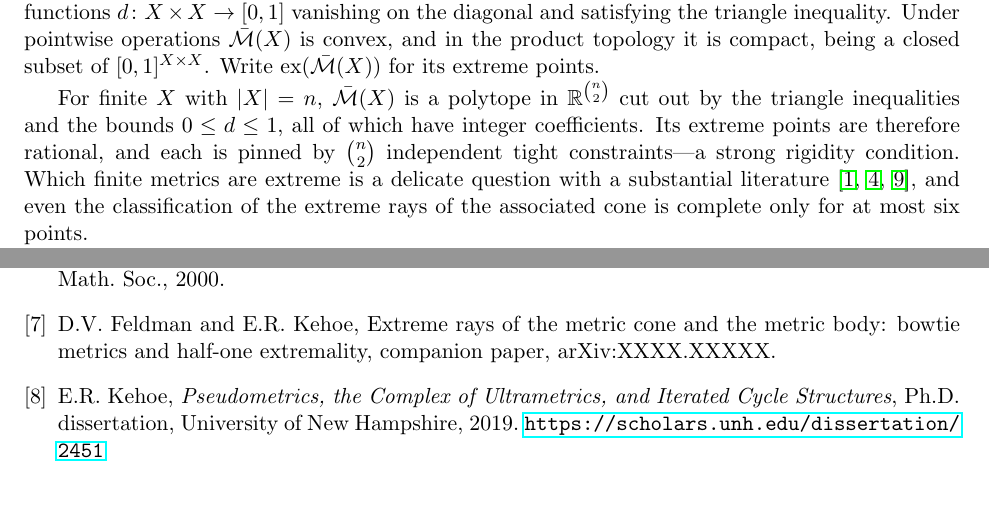
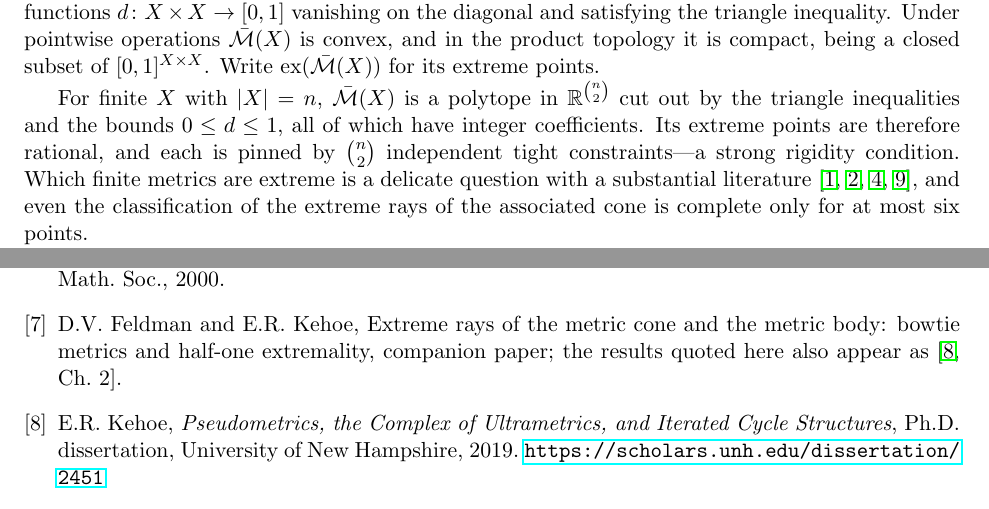
Before and after one commit to DavidVFeldman/separable-extreme-repo, a LaTeX paper (paper/separable-extreme.tex): two parts of pages 1 and 12 of 12, joined at a grey line, cut so that both start at the same text. Compiled offline with pdfLaTeX.

Commit message:
last touch

```diff
--- a/paper/separable-extreme.tex
+++ b/paper/separable-extreme.tex
@@ -78,7 +78,7 @@ triangle inequalities and the bounds $0\le d\le 1$, all of which have integer co
 Its extreme points are therefore rational, and each is pinned by $\binom{n}{2}$
 independent tight constraints---a strong rigidity condition. Which finite metrics are
 extreme is a delicate question with a substantial literature
-\cite{Avis80,Deza97,Koolen00}, and even the classification of the extreme rays of the
+\cite{Avis80,Bandelt92,Deza97,Koolen00}, and even the classification of the extreme rays of the
 associated cone is complete only for at most six points.
 
 The situation for infinite $X$ is the opposite, and that is the first content of this
@@ -869,7 +869,8 @@ Monogr.~75, Amer.\ Math.\ Soc., 2000.
 
 \bibitem{FK-cone}
 D.V.~Feldman and E.R.~Kehoe, Extreme rays of the metric cone and the metric body: bowtie
-metrics and half-one extremality, companion paper, arXiv:XXXX.XXXXX.
+metrics and half-one extremality, companion paper; the results quoted here also appear as
+\cite[Ch.~2]{Kehoe19}.
 
 \bibitem{Kehoe19}
 E.R.~Kehoe, \textit{Pseudometrics, the Complex of Ultrametrics, and Iterated Cycle
```
Also changed, not shown: README.md, paper/separable-extreme.pdf, 3 other files.
